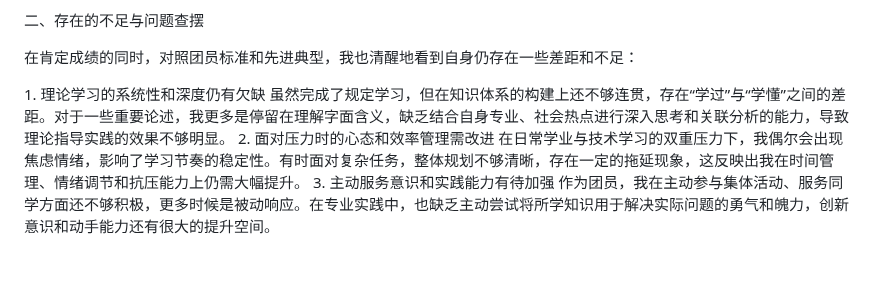
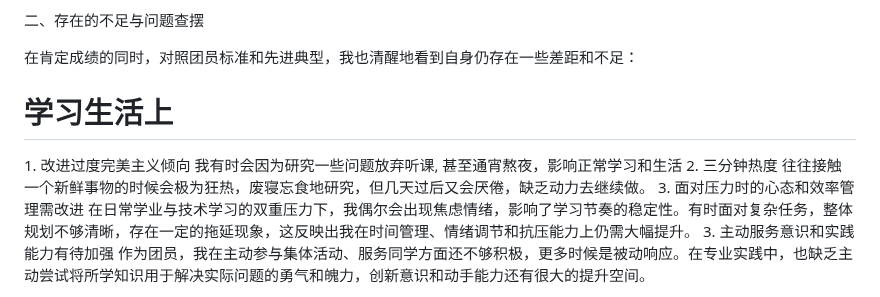
Before and after one commit to Charlie929-dot/charlie_vault, a Markdown page: 团员教育专题组织生活会个人发言提纲.md, the part around the change. GitHub-like rendering; blank space fills up the shorter version.

Commit message:
vault backup: 2026-03-10 20:36:52

```diff
--- a/团员教育专题组织生活会个人发言提纲.md
+++ b/团员教育专题组织生活会个人发言提纲.md
@@ -18,9 +18,13 @@
 
 在肯定成绩的同时，对照团员标准和先进典型，我也清醒地看到自身仍存在一些差距和不足：
 
-1. 理论学习的系统性和深度仍有欠缺
-虽然完成了规定学习，但在知识体系的构建上还不够连贯，存在“学过”与“学懂”之间的差距。对于一些重要论述，我更多是停留在理解字面含义，缺乏结合自身专业、社会热点进行深入思考和关联分析的能力，导致理论指导实践的效果不够明显。
-2. 面对压力时的心态和效率管理需改进
+ # 学习生活上
+
+1. 改进过度完美主义倾向
+我有时会因为研究一些问题放弃听课, 甚至通宵熬夜，影响正常学习和生活
+2. 三分钟热度
+往往接触一个新鲜事物的时候会极为狂热，废寝忘食地研究，但几天过后又会厌倦，缺乏动力去继续做。
+3. 面对压力时的心态和效率管理需改进
 在日常学业与技术学习的双重压力下，我偶尔会出现焦虑情绪，影响了学习节奏的稳定性。有时面对复杂任务，整体规划不够清晰，存在一定的拖延现象，这反映出我在时间管理、情绪调节和抗压能力上仍需大幅提升。
 3. 主动服务意识和实践能力有待加强
 作为团员，我在主动参与集体活动、服务同学方面还不够积极，更多时候是被动响应。在专业实践中，也缺乏主动尝试将所学知识用于解决实际问题的勇气和魄力，创新意识和动手能力还有很大的提升空间。
```
